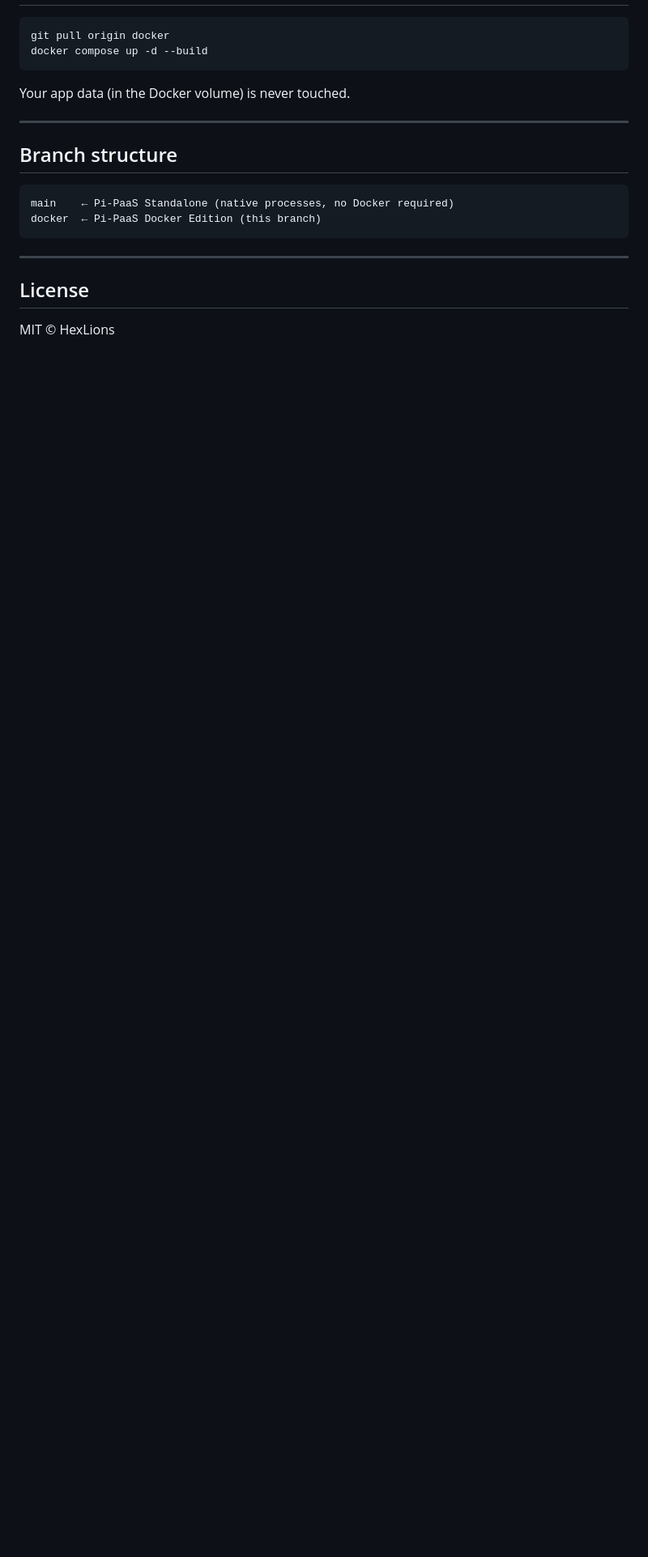
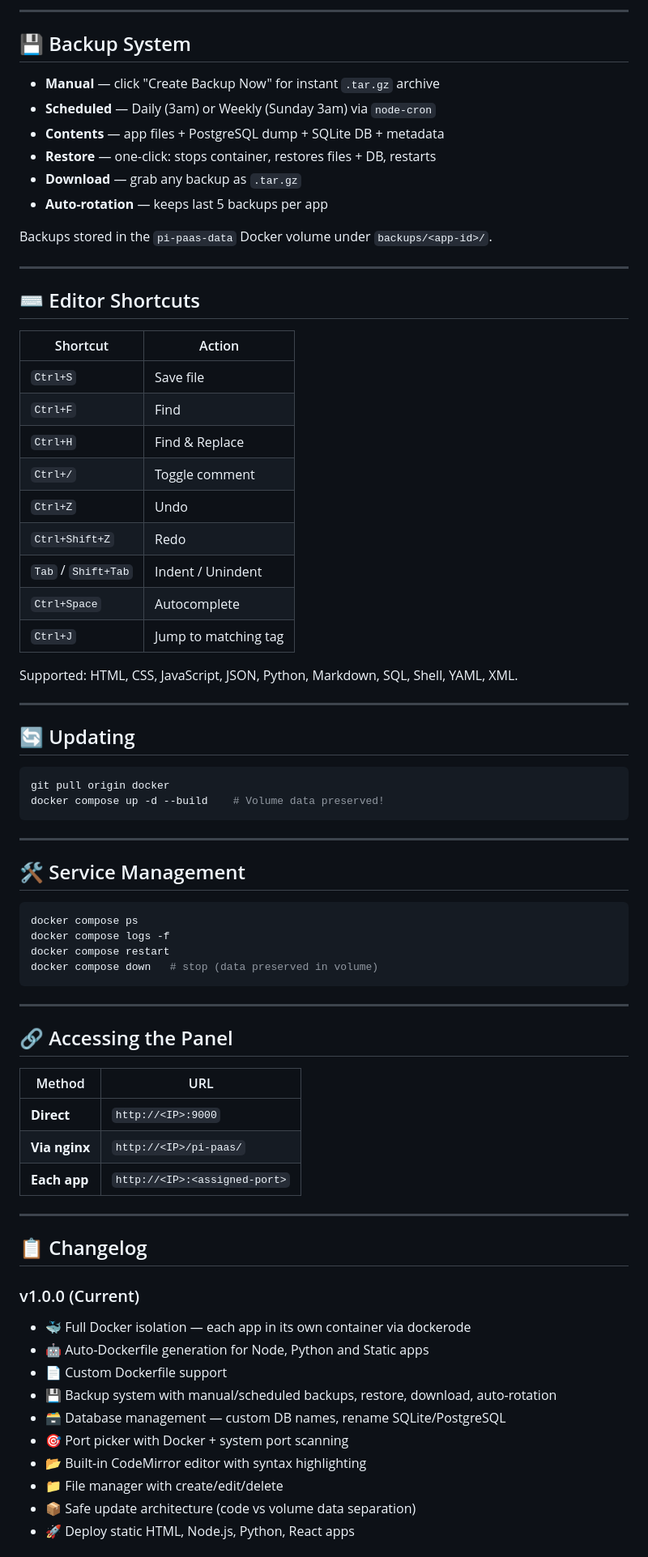
Before and after one commit to HexLions/pi-paas, a Markdown page: README.md, the part around one of its changes. Shown at 81% size. Rendered like a GitHub page; blank space fills up the shorter version.

````diff
--- a/README.md
+++ b/README.md
@@ -106,22 +163,78 @@ environment:
+---
+
+## 💾 Backup System
+
+* **Manual** — click "Create Backup Now" for instant `.tar.gz` archive
+* **Scheduled** — Daily (3am) or Weekly (Sunday 3am) via `node-cron`
+* **Contents** — app files + PostgreSQL dump + SQLite DB + metadata
+* **Restore** — one-click: stops container, restores files + DB, restarts
+* **Download** — grab any backup as `.tar.gz`
+* **Auto-rotation** — keeps last 5 backups per app
+
+Backups stored in the `pi-paas-data` Docker volume under `backups/<app-id>/`.
+
+---
+
+## ⌨️ Editor Shortcuts
+
+| Shortcut | Action |
+| --- | --- |
+| `Ctrl+S` | Save file |
+| `Ctrl+F` | Find |
+| `Ctrl+H` | Find & Replace |
+| `Ctrl+/` | Toggle comment |
+| `Ctrl+Z` | Undo |
+| `Ctrl+Shift+Z` | Redo |
+| `Tab` / `Shift+Tab` | Indent / Unindent |
+| `Ctrl+Space` | Autocomplete |
+| `Ctrl+J` | Jump to matching tag |
+
+Supported: HTML, CSS, JavaScript, JSON, Python, Markdown, SQL, Shell, YAML, XML.
+
+---
+
+## 🔄 Updating
 
 ```bash
 git pull origin docker
-docker compose up -d --build
-```
-
-Your app data (in the Docker volume) is never touched.
-
----
-
-## Branch structure
-
-```
-main    ← Pi-PaaS Standalone (native processes, no Docker required)
-docker  ← Pi-PaaS Docker Edition (this branch)
+docker compose up -d --build    # Volume data preserved!
 ```
 
 ---
 
-## License
+## 🛠️ Service Management
 
-MIT © HexLions
+```bash
+docker compose ps
+docker compose logs -f
+docker compose restart
+docker compose down   # stop (data preserved in volume)
+```
+
+---
+
+## 🔗 Accessing the Panel
+
+| Method | URL |
+| --- | --- |
+| **Direct** | `http://<IP>:9000` |
+| **Via nginx** | `http://<IP>/pi-paas/` |
+| **Each app** | `http://<IP>:<assigned-port>` |
+
+---
+
+## 📋 Changelog
+
+### v1.0.0 (Current)
+
+* 🐳 Full Docker isolation — each app in its own container via dockerode
+* 🤖 Auto-Dockerfile generation for Node, Python and Static apps
+* 📄 Custom Dockerfile support
+* 💾 Backup system with manual/scheduled backups, restore, download, auto-rotation
+* 🗃️ Database management — custom DB names, rename SQLite/PostgreSQL
+* 🎯 Port picker with Docker + system port scanning
+* 📂 Built-in CodeMirror editor with syntax highlighting
+* 📁 File manager with create/edit/delete
+* 📦 Safe update architecture (code vs volume data separation)
+* 🚀 Deploy static HTML, Node.js, Python, React apps
+
````
Also changed, not shown: other parts of README.md (+142 -70 lines).
